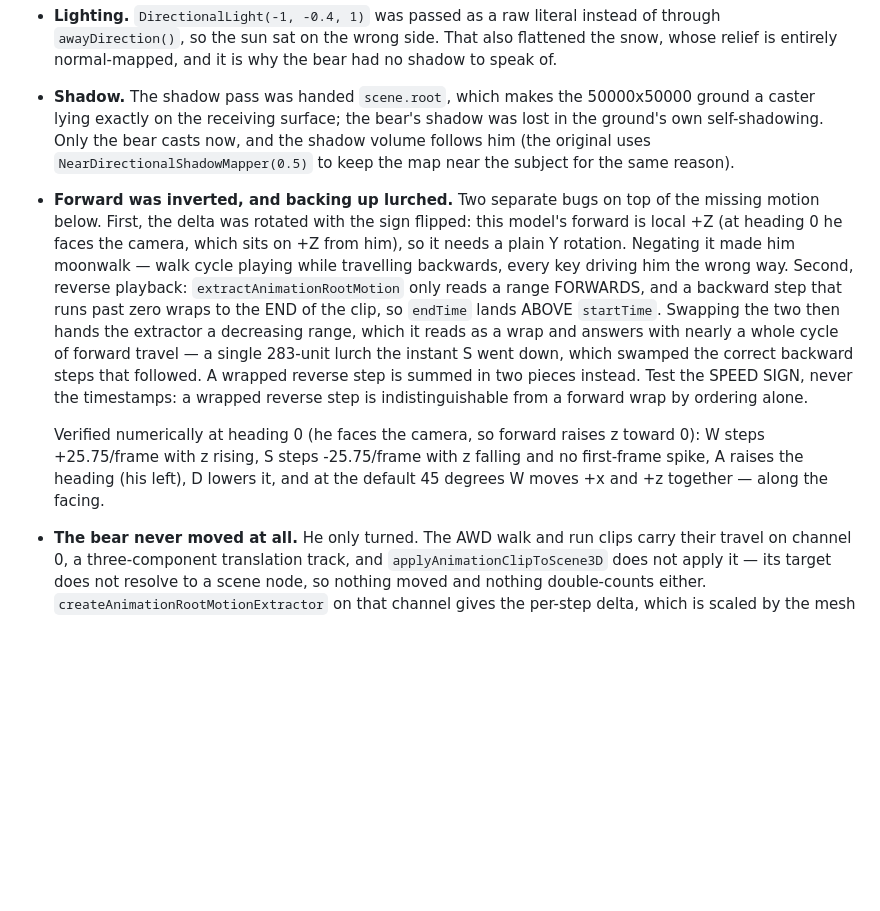
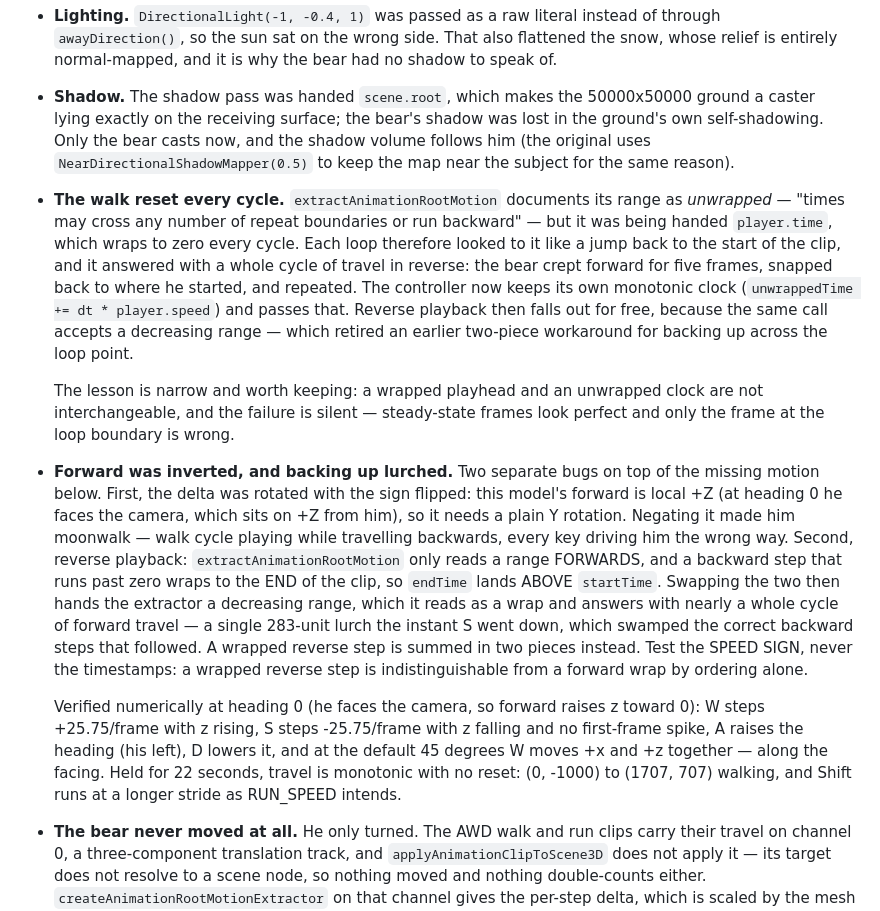
Before and after one commit to flighthq-ports/away3d-examples, a Markdown page: PORTING.md, the part around the change. GitHub-like rendering; blank space fills up the shorter version.

Commit message:
docs: the root-motion extractor needs an unwrapped clock

```diff
--- a/PORTING.md
+++ b/PORTING.md
@@ -280,6 +280,19 @@ flipping the normal there makes the panel reflect correctly from either face for
   lying exactly on the receiving surface; the bear's shadow was lost in the ground's own
   self-shadowing. Only the bear casts now, and the shadow volume follows him (the original uses
   `NearDirectionalShadowMapper(0.5)` to keep the map near the subject for the same reason).
+- **The walk reset every cycle.** `extractAnimationRootMotion` documents its range as *unwrapped*
+  — "times may cross any number of repeat boundaries or run backward" — but it was being handed
+  `player.time`, which wraps to zero every cycle. Each loop therefore looked to it like a jump back
+  to the start of the clip, and it answered with a whole cycle of travel in reverse: the bear crept
+  forward for five frames, snapped back to where he started, and repeated. The controller now keeps
+  its own monotonic clock (`unwrappedTime += dt * player.speed`) and passes that. Reverse playback
+  then falls out for free, because the same call accepts a decreasing range — which retired an
+  earlier two-piece workaround for backing up across the loop point.
+
+  The lesson is narrow and worth keeping: a wrapped playhead and an unwrapped clock are not
+  interchangeable, and the failure is silent — steady-state frames look perfect and only the frame
+  at the loop boundary is wrong.
+
 - **Forward was inverted, and backing up lurched.** Two separate bugs on top of the missing
   motion below. First, the delta was rotated with the sign flipped: this model's forward is local
   +Z (at heading 0 he faces the camera, which sits on +Z from him), so it needs a plain Y
@@ -295,7 +308,8 @@ flipping the normal there makes the panel reflect correctly from either face for
   Verified numerically at heading 0 (he faces the camera, so forward raises z toward 0):
   W steps +25.75/frame with z rising, S steps -25.75/frame with z falling and no first-frame
   spike, A raises the heading (his left), D lowers it, and at the default 45 degrees W moves +x
-  and +z together — along the facing.
+  and +z together — along the facing. Held for 22 seconds, travel is monotonic with no reset:
+  (0, -1000) to (1707, 707) walking, and Shift runs at a longer stride as RUN_SPEED intends.
 
 - **The bear never moved at all.** He only turned. The AWD walk and run clips carry their travel on
   channel 0, a three-component translation track, and `applyAnimationClipToScene3D` does not apply
```
